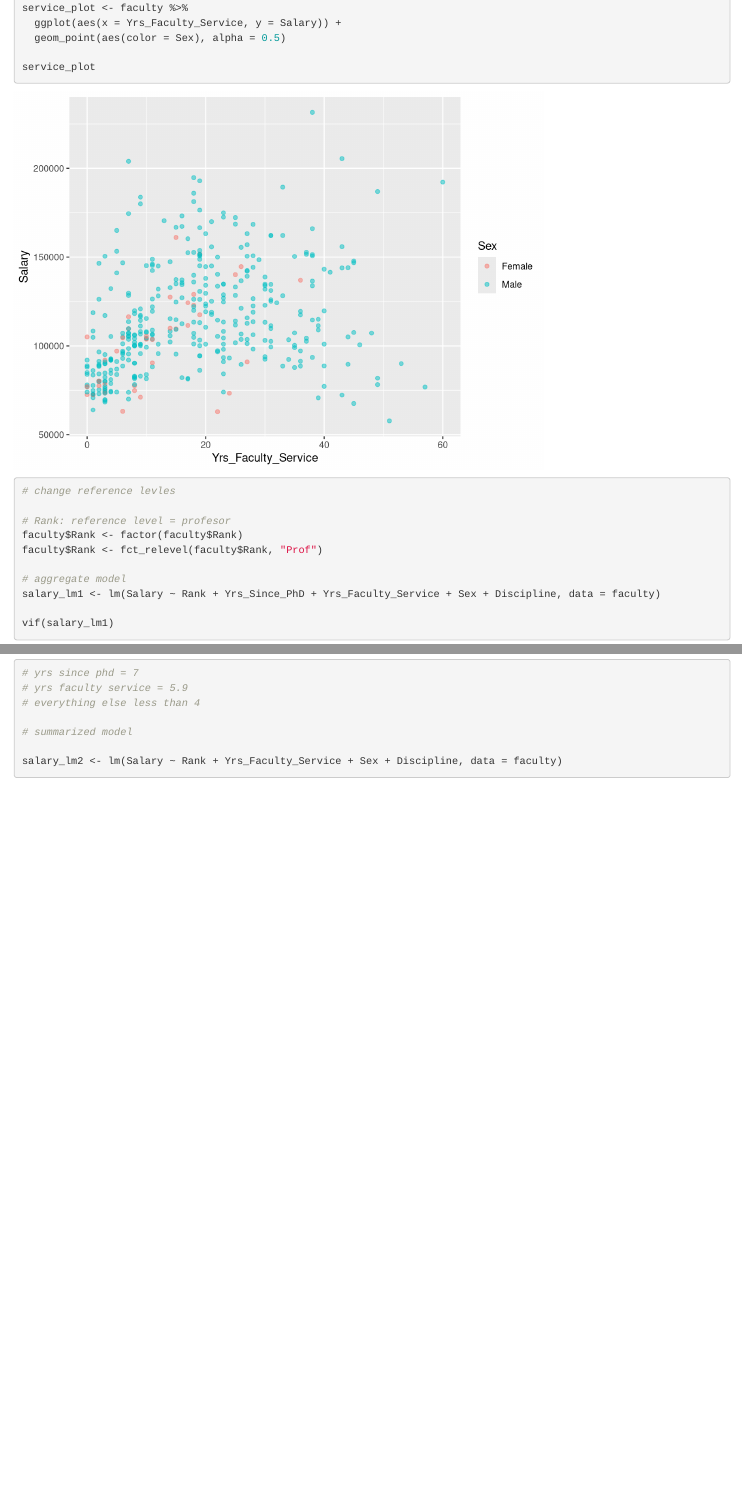
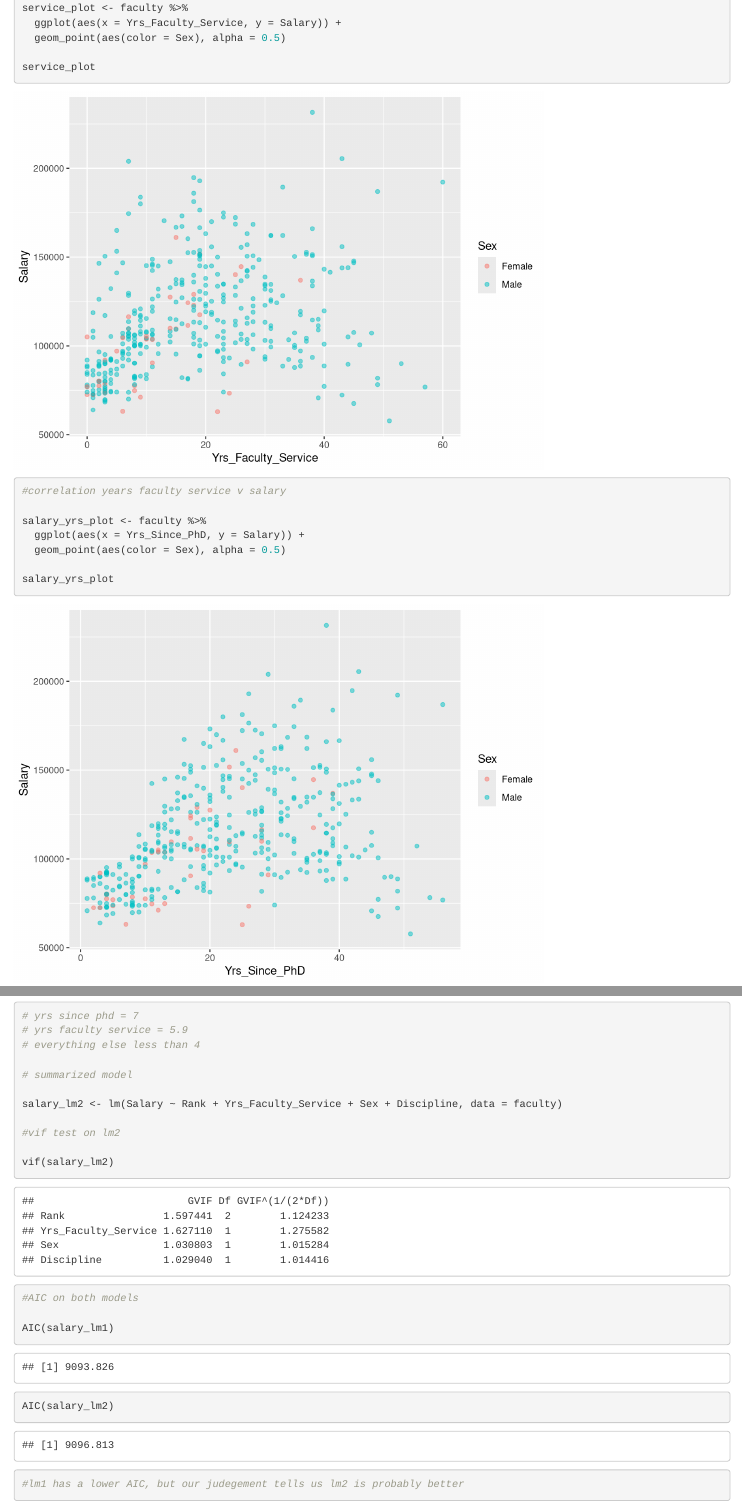
Before and after one commit to annaclairemarley/206-Assignment-5, an R Markdown document (206Assignment5.Rmd): the page in a window 1100 px wide, from 12060 px down, and a second part further down, joined at a grey line. Rendered offline with R 4.5, knitr and Pandoc, with nearby package versions; some code elsewhere in the file could not run offline; long lines of code are wrapped.

Commit message:
VIC and AICs for our two models

````diff
--- a/206Assignment5.Rmd
+++ b/206Assignment5.Rmd
@@ -274,6 +274,13 @@ service_plot <- faculty %>%
 
 service_plot
 
+#correlation years faculty service v salary
+
+salary_yrs_plot <- faculty %>%
+  ggplot(aes(x = Yrs_Since_PhD, y = Salary)) +
+  geom_point(aes(color = Sex), alpha = 0.5)
+
+salary_yrs_plot
 
 # change reference levles
 
@@ -293,4 +300,14 @@ vif(salary_lm1)
 
 salary_lm2 <- lm(Salary ~ Rank + Yrs_Faculty_Service + Sex + Discipline, data = faculty)
 
+#vif test on lm2
+
+vif(salary_lm2)
+
+#AIC on both models
+
+AIC(salary_lm1)
+AIC(salary_lm2)
+
+#lm1 has a lower AIC, but our judegement tells us lm2 is probably better
 ```
````
